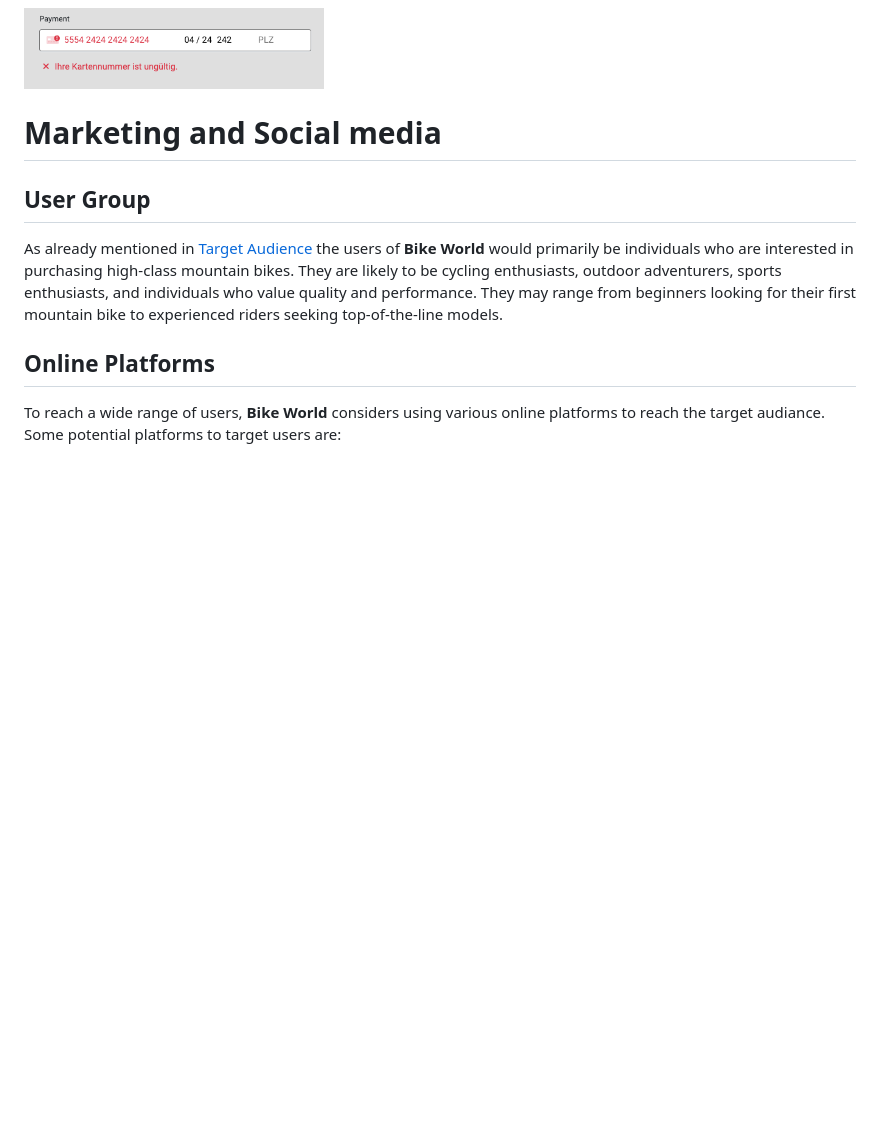
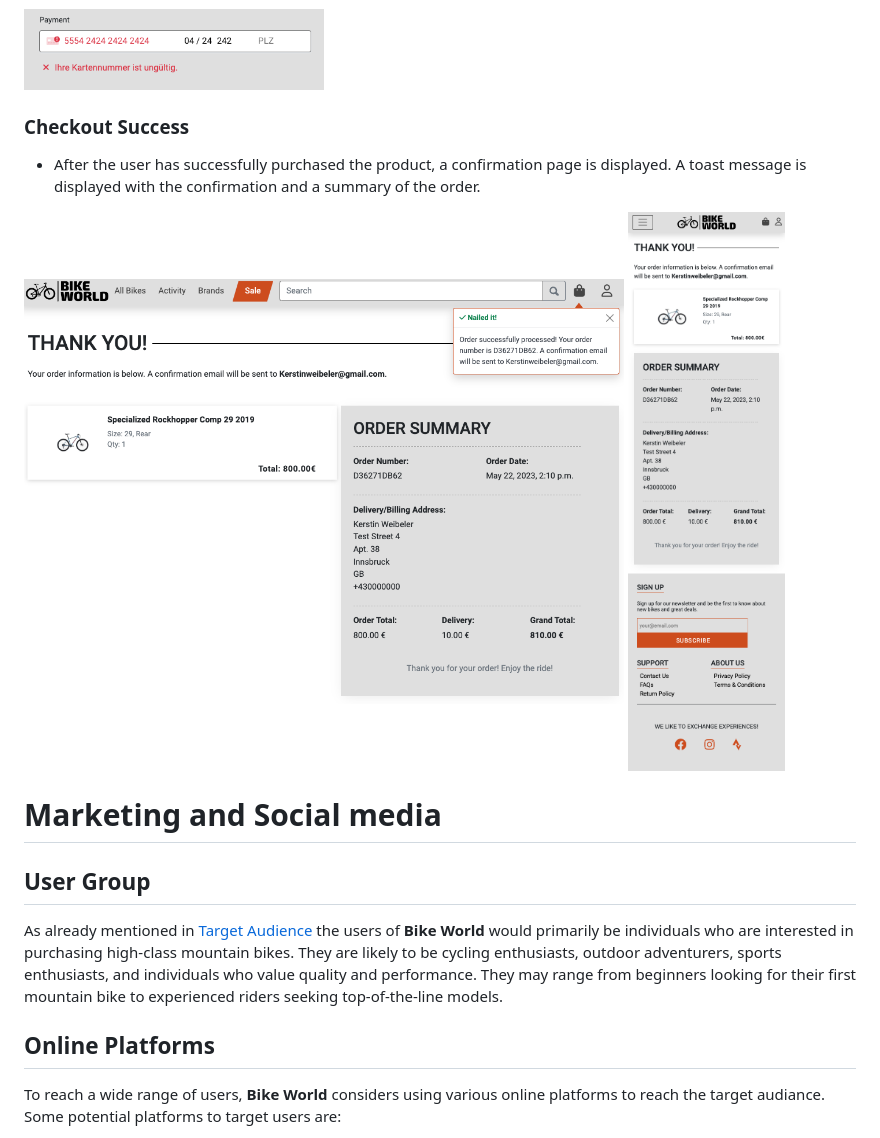
Before and after one commit to kerstin-w/Bike-World, a Markdown page: README.md, the part around the change. Rendered like a GitHub page; pictures changed too: documentation/features/checkout-success-desktop.png (added), documentation/features/checkout-success-mobile.png (added); blank space fills up the shorter version.

Commit message:
docs: Add checkout success to features in readme

```diff
--- a/README.md
+++ b/README.md
@@ -828,6 +828,13 @@ On the PDP all relevant information is displayed and the user has the possibilit
 
 <br>
 
+### Checkout Success
+
+- After the user has successfully purchased the product, a confirmation page is displayed. A toast message is displayed with the confirmation and a summary of the order.
+
+<img src="documentation/features/checkout-success-desktop.png" width="600px" style="margin: 20px;">
+
+<img src="documentation/features/checkout-success-mobile.png" width="300px" style="margin: 20px;">
 
 # <a name="marketing-and-social-media">Marketing and Social media</a>
 
```
